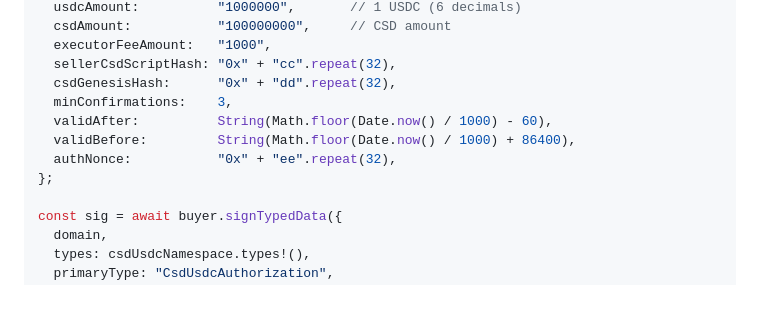
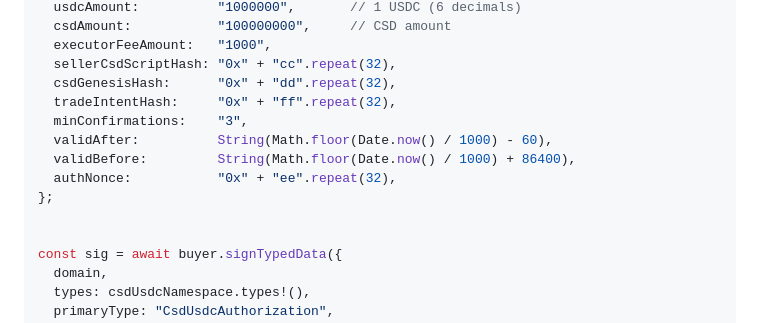
Before and after one commit to intervalplace/aon-namespace-csd-usdc, a Markdown page: README.md, the part around the change. Rendered like a GitHub page; blank space fills up the shorter version.

```diff
--- a/README.md
+++ b/README.md
@@ -55,11 +55,13 @@ const authData = {
   executorFeeAmount:   "1000",
   sellerCsdScriptHash: "0x" + "cc".repeat(32),
   csdGenesisHash:      "0x" + "dd".repeat(32),
-  minConfirmations:    3,
+  tradeIntentHash:     "0x" + "ff".repeat(32),
+  minConfirmations:    "3",
   validAfter:          String(Math.floor(Date.now() / 1000) - 60),
   validBefore:         String(Math.floor(Date.now() / 1000) + 86400),
   authNonce:           "0x" + "ee".repeat(32),
 };
+
 
 const sig = await buyer.signTypedData({
   domain,
```
